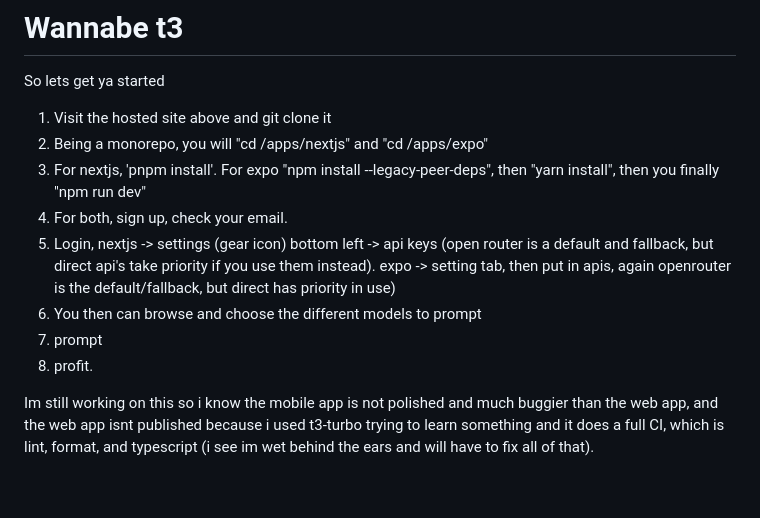
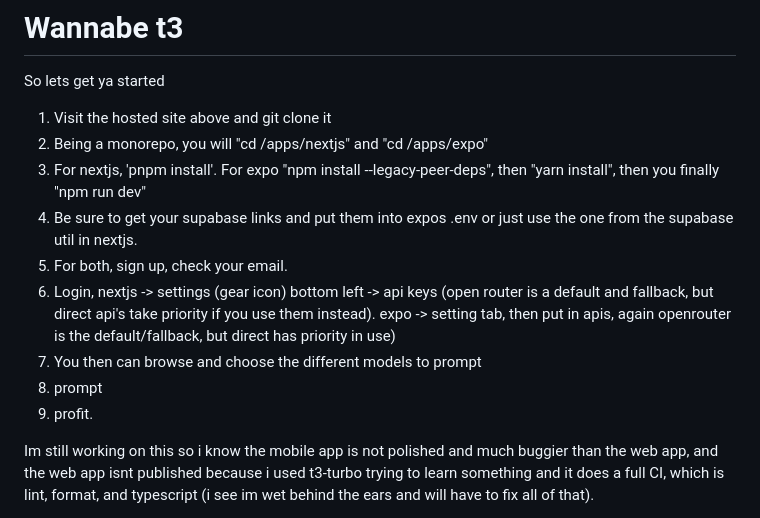
Before and after one commit to fffilps/t3-clone-hackathon, a Markdown page: README.md, the part around the change. Drawn GitHub-style; blank space fills up the shorter version.

Commit message:
Update README.md
updated how to set up supabase

```diff
--- a/README.md
+++ b/README.md
@@ -4,11 +4,12 @@ So lets get ya started
 1. Visit the hosted site above and git clone it
 2. Being a monorepo, you will "cd /apps/nextjs" and "cd /apps/expo"
 3. For nextjs, 'pnpm install'. For expo "npm install --legacy-peer-deps", then "yarn install", then you finally "npm run dev"
-4. For both, sign up, check your email.
-5. Login, nextjs -> settings (gear icon) bottom left -> api keys (open router is a default and fallback, but direct api's take priority if you use them instead). expo -> setting tab, then put in apis, again openrouter is the default/fallback, but direct has priority in use)
-6. You then can browse and choose the different models to prompt
-7. prompt
-8. profit.
+4. Be sure to get your supabase links and put them into expos .env or just use the one from the supabase util in nextjs.
+5. For both, sign up, check your email.
+6. Login, nextjs -> settings (gear icon) bottom left -> api keys (open router is a default and fallback, but direct api's take priority if you use them instead). expo -> setting tab, then put in apis, again openrouter is the default/fallback, but direct has priority in use)
+7. You then can browse and choose the different models to prompt
+8. prompt
+9. profit.
 
 Im still working on this so i know the mobile app is not polished and much buggier than the web app, and the web app isnt published because i used t3-turbo trying to learn something and it does a full CI, which is lint, format, and typescript (i see im wet behind the ears and will have to fix all of that).
 
```
